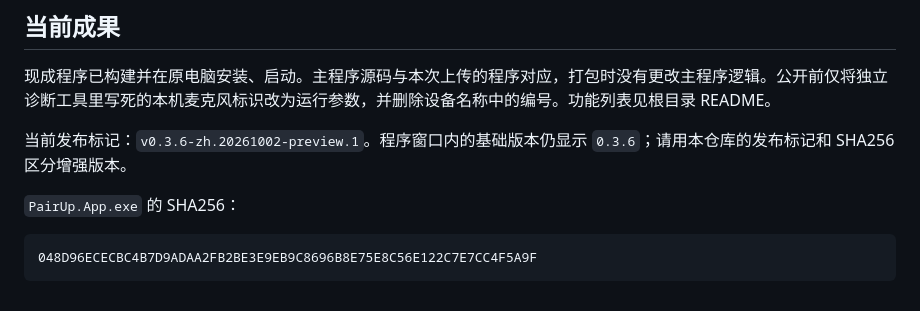
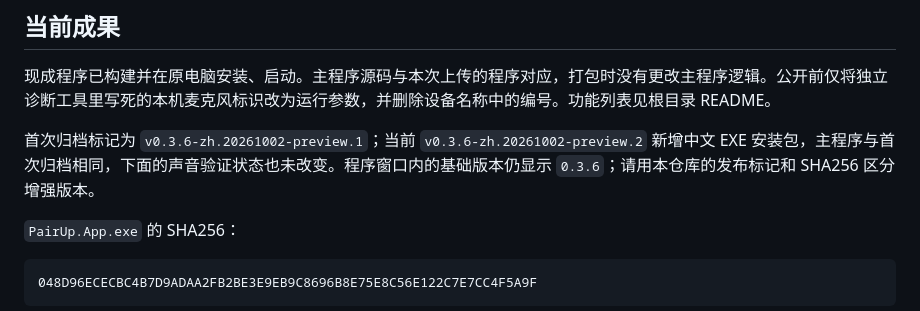
Before and after one commit to songyi141319/pairup-zh-micsync, a Markdown page: docs/PROJECT-STATUS.zh-CN.md, the part around the change. Rendered like a GitHub page.

Commit message:
Clarify installer release in the project handoff

```diff
--- a/docs/PROJECT-STATUS.zh-CN.md
+++ b/docs/PROJECT-STATUS.zh-CN.md
@@ -6,7 +6,7 @@
 
 现成程序已构建并在原电脑安装、启动。主程序源码与本次上传的程序对应，打包时没有更改主程序逻辑。公开前仅将独立诊断工具里写死的本机麦克风标识改为运行参数，并删除设备名称中的编号。功能列表见根目录 README。
 
-当前发布标记：`v0.3.6-zh.20261002-preview.1`。程序窗口内的基础版本仍显示 `0.3.6`；请用本仓库的发布标记和 SHA256 区分增强版本。
+首次归档标记为 `v0.3.6-zh.20261002-preview.1`；当前 `v0.3.6-zh.20261002-preview.2` 新增中文 EXE 安装包，主程序与首次归档相同，下面的声音验证状态也未改变。程序窗口内的基础版本仍显示 `0.3.6`；请用本仓库的发布标记和 SHA256 区分增强版本。
 
 `PairUp.App.exe` 的 SHA256：
 
```
